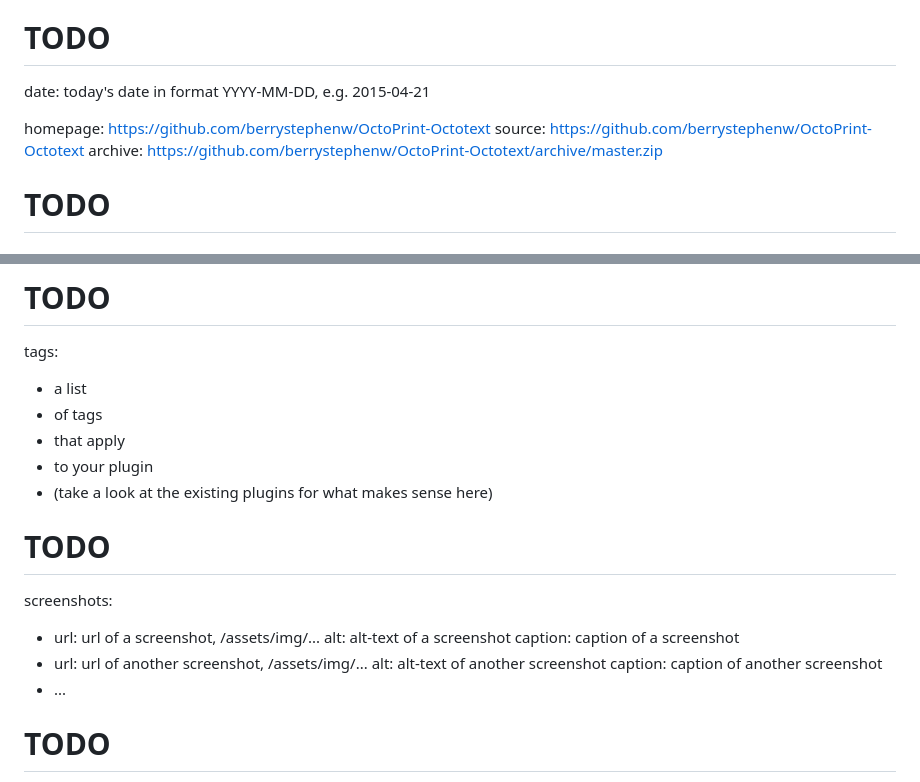
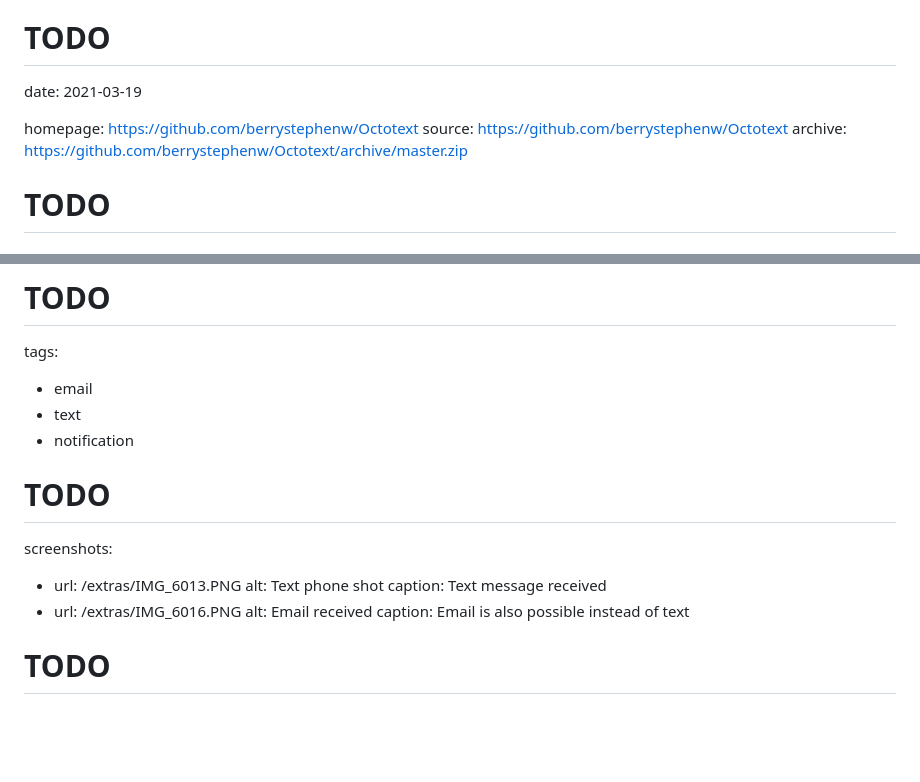
Before and after one commit to OctoText/OctoText, a Markdown page: extras/OctoText.md, 2 parts joined by grey strips. Rendered like a GitHub page; blank space fills up the shorter version.

```diff
--- a/extras/OctoText.md
+++ b/extras/OctoText.md
@@ -9,11 +9,11 @@ authors:
 license: AGPLv3
 
 # TODO
-date: today's date in format YYYY-MM-DD, e.g. 2015-04-21
+date: 2021-03-19
 
-homepage: https://github.com/berrystephenw/OctoPrint-Octotext
-source: https://github.com/berrystephenw/OctoPrint-Octotext
-archive: https://github.com/berrystephenw/OctoPrint-Octotext/archive/master.zip
+homepage: https://github.com/berrystephenw/Octotext
+source: https://github.com/berrystephenw/Octotext
+archive: https://github.com/berrystephenw/Octotext/archive/master.zip
 
 # TODO
 # Set this to true if your plugin uses the dependency_links setup parameter to include
@@ -22,21 +22,19 @@ archive: https://github.com/berrystephenw/OctoPrint-Octotext/archive/master.zip
 
 # TODO
 tags:
-- a list
-- of tags
-- that apply
-- to your plugin
-- (take a look at the existing plugins for what makes sense here)
+- email
+- text
+- notification
 
 # TODO
 screenshots:
-- url: url of a screenshot, /assets/img/...
-  alt: alt-text of a screenshot
-  caption: caption of a screenshot
-- url: url of another screenshot, /assets/img/...
-  alt: alt-text of another screenshot
-  caption: caption of another screenshot
-- ...
+- url: /extras/IMG_6013.PNG
+  alt: Text phone shot
+  caption: Text message received
+- url: /extras/IMG_6016.PNG
+  alt: Email received
+  caption: Email is also possible instead of text
+
 
 # TODO
 featuredimage: url of a featured image for your plugin, /assets/img/...
```
Also changed, not shown: README.md (+11 -9 lines), extras/octotext-email.png (added).
